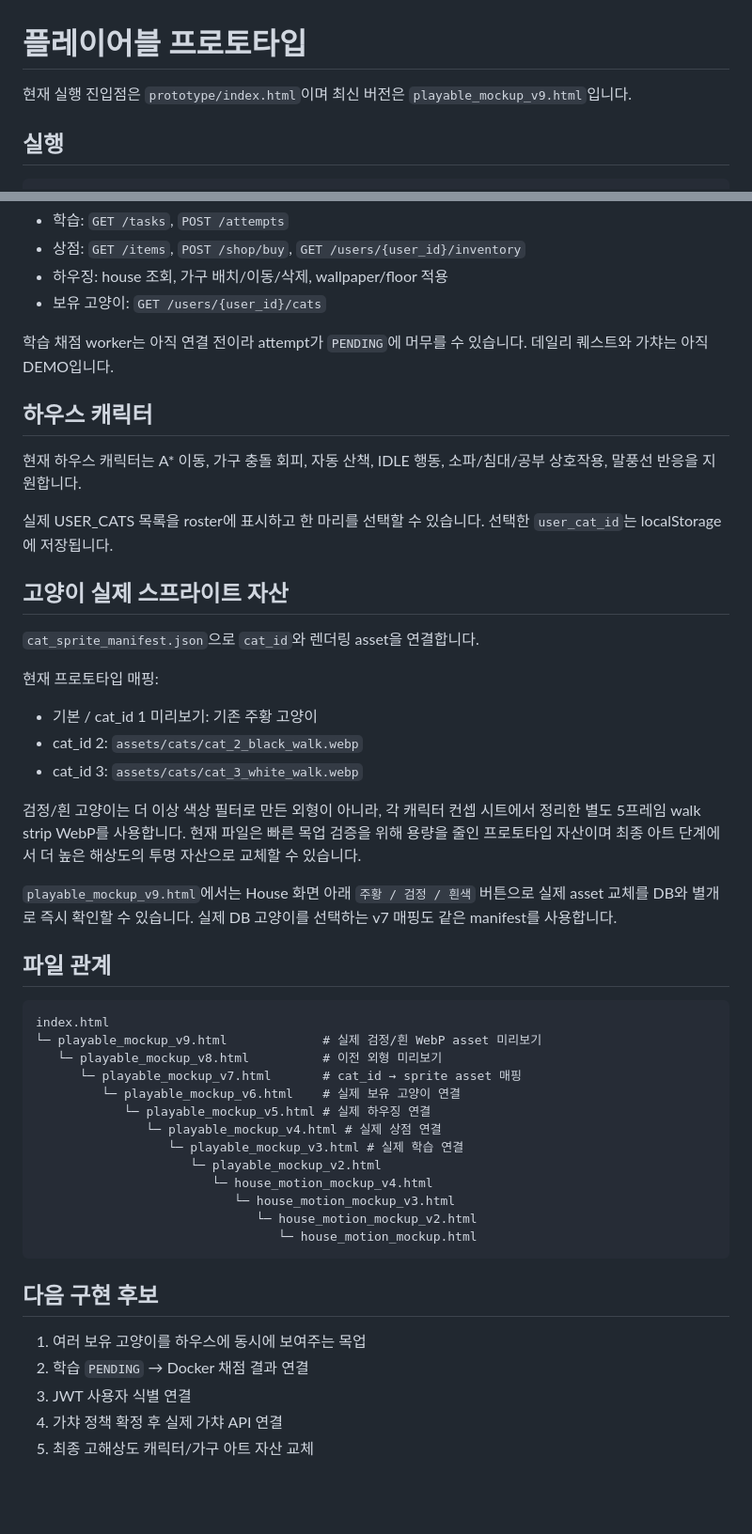
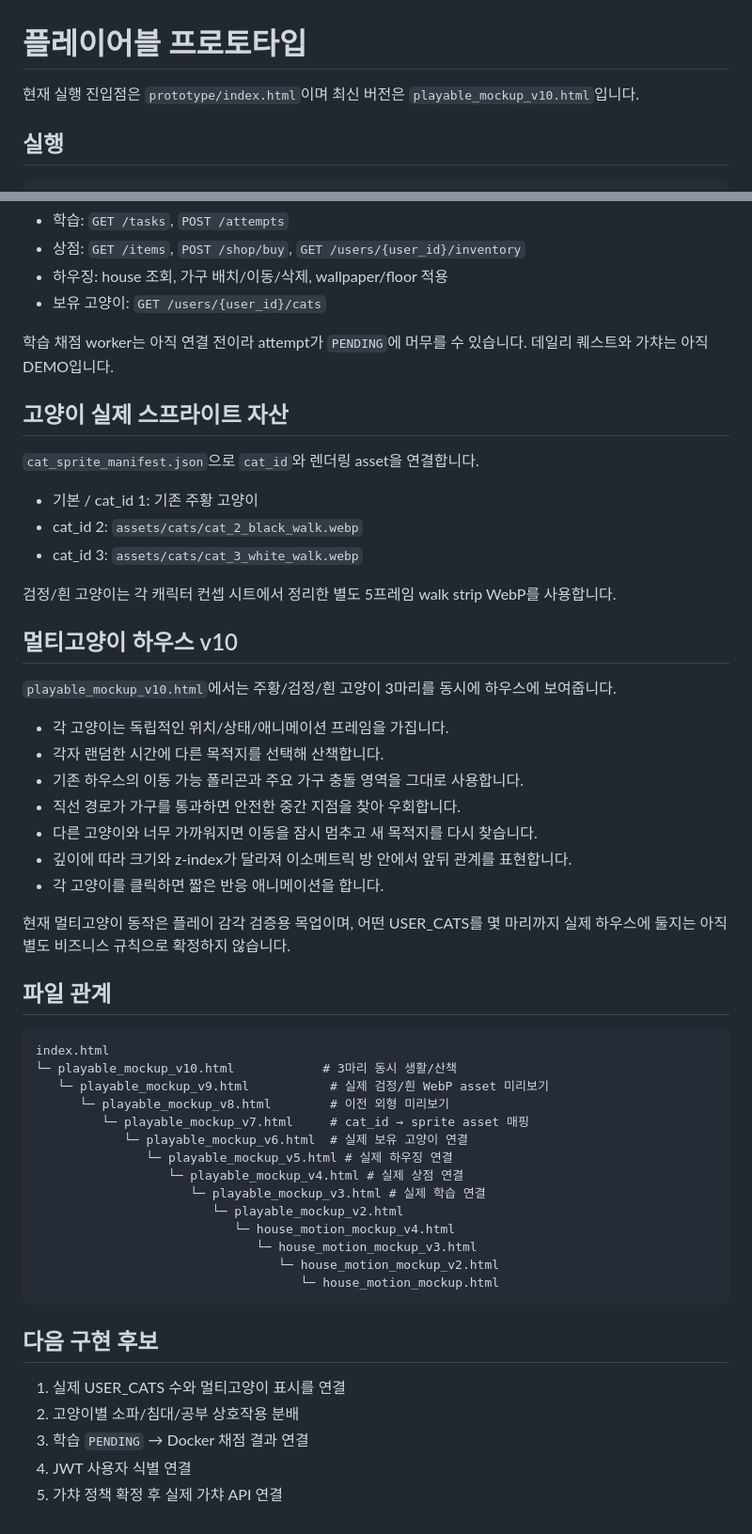
Before and after one commit to cyw0927/ax_project02_team1_cat_game, a Markdown page: prototype/README.md, 2 parts joined by grey strips. Shown at 94% size. Rendered like a GitHub page; blank space fills up the shorter version.

Commit message:
docs: document multi-cat house v10

````diff
--- a/prototype/README.md
+++ b/prototype/README.md
@@ -1,6 +1,6 @@
 # 플레이어블 프로토타입
 
-현재 실행 진입점은 `prototype/index.html`이며 최신 버전은 `playable_mockup_v9.html`입니다.
+현재 실행 진입점은 `prototype/index.html`이며 최신 버전은 `playable_mockup_v10.html`입니다.
 
 ## 실행
 
@@ -28,48 +28,53 @@ python -m http.server 5500
 
 학습 채점 worker는 아직 연결 전이라 attempt가 `PENDING`에 머무를 수 있습니다. 데일리 퀘스트와 가챠는 아직 DEMO입니다.
 
-## 하우스 캐릭터
-
-현재 하우스 캐릭터는 A* 이동, 가구 충돌 회피, 자동 산책, IDLE 행동, 소파/침대/공부 상호작용, 말풍선 반응을 지원합니다.
-
-실제 USER_CATS 목록을 roster에 표시하고 한 마리를 선택할 수 있습니다. 선택한 `user_cat_id`는 localStorage에 저장됩니다.
-
 ## 고양이 실제 스프라이트 자산
 
 `cat_sprite_manifest.json`으로 `cat_id`와 렌더링 asset을 연결합니다.
 
-현재 프로토타입 매핑:
-
-- 기본 / cat_id 1 미리보기: 기존 주황 고양이
+- 기본 / cat_id 1: 기존 주황 고양이
 - cat_id 2: `assets/cats/cat_2_black_walk.webp`
 - cat_id 3: `assets/cats/cat_3_white_walk.webp`
 
-검정/흰 고양이는 더 이상 색상 필터로 만든 외형이 아니라, 각 캐릭터 컨셉 시트에서 정리한 별도 5프레임 walk strip WebP를 사용합니다. 현재 파일은 빠른 목업 검증을 위해 용량을 줄인 프로토타입 자산이며 최종 아트 단계에서 더 높은 해상도의 투명 자산으로 교체할 수 있습니다.
+검정/흰 고양이는 각 캐릭터 컨셉 시트에서 정리한 별도 5프레임 walk strip WebP를 사용합니다.
 
-`playable_mockup_v9.html`에서는 House 화면 아래 `주황 / 검정 / 흰색` 버튼으로 실제 asset 교체를 DB와 별개로 즉시 확인할 수 있습니다. 실제 DB 고양이를 선택하는 v7 매핑도 같은 manifest를 사용합니다.
+## 멀티고양이 하우스 v10
+
+`playable_mockup_v10.html`에서는 주황/검정/흰 고양이 3마리를 동시에 하우스에 보여줍니다.
+
+- 각 고양이는 독립적인 위치/상태/애니메이션 프레임을 가집니다.
+- 각자 랜덤한 시간에 다른 목적지를 선택해 산책합니다.
+- 기존 하우스의 이동 가능 폴리곤과 주요 가구 충돌 영역을 그대로 사용합니다.
+- 직선 경로가 가구를 통과하면 안전한 중간 지점을 찾아 우회합니다.
+- 다른 고양이와 너무 가까워지면 이동을 잠시 멈추고 새 목적지를 다시 찾습니다.
+- 깊이에 따라 크기와 z-index가 달라져 이소메트릭 방 안에서 앞뒤 관계를 표현합니다.
+- 각 고양이를 클릭하면 짧은 반응 애니메이션을 합니다.
+
+현재 멀티고양이 동작은 플레이 감각 검증용 목업이며, 어떤 USER_CATS를 몇 마리까지 실제 하우스에 둘지는 아직 별도 비즈니스 규칙으로 확정하지 않습니다.
 
 ## 파일 관계
 
 ```text
 index.html
-└─ playable_mockup_v9.html             # 실제 검정/흰 WebP asset 미리보기
-   └─ playable_mockup_v8.html          # 이전 외형 미리보기
-      └─ playable_mockup_v7.html       # cat_id → sprite asset 매핑
-         └─ playable_mockup_v6.html    # 실제 보유 고양이 연결
-            └─ playable_mockup_v5.html # 실제 하우징 연결
-               └─ playable_mockup_v4.html # 실제 상점 연결
-                  └─ playable_mockup_v3.html # 실제 학습 연결
-                     └─ playable_mockup_v2.html
-                        └─ house_motion_mockup_v4.html
-                           └─ house_motion_mockup_v3.html
-                              └─ house_motion_mockup_v2.html
-                                 └─ house_motion_mockup.html
+└─ playable_mockup_v10.html            # 3마리 동시 생활/산책
+   └─ playable_mockup_v9.html           # 실제 검정/흰 WebP asset 미리보기
+      └─ playable_mockup_v8.html        # 이전 외형 미리보기
+         └─ playable_mockup_v7.html     # cat_id → sprite asset 매핑
+            └─ playable_mockup_v6.html  # 실제 보유 고양이 연결
+               └─ playable_mockup_v5.html # 실제 하우징 연결
+                  └─ playable_mockup_v4.html # 실제 상점 연결
+                     └─ playable_mockup_v3.html # 실제 학습 연결
+                        └─ playable_mockup_v2.html
+                           └─ house_motion_mockup_v4.html
+                              └─ house_motion_mockup_v3.html
+                                 └─ house_motion_mockup_v2.html
+                                    └─ house_motion_mockup.html
 ```
 
 ## 다음 구현 후보
 
-1. 여러 보유 고양이를 하우스에 동시에 보여주는 목업
-2. 학습 `PENDING` → Docker 채점 결과 연결
-3. JWT 사용자 식별 연결
-4. 가챠 정책 확정 후 실제 가챠 API 연결
-5. 최종 고해상도 캐릭터/가구 아트 자산 교체
+1. 실제 USER_CATS 수와 멀티고양이 표시를 연결
+2. 고양이별 소파/침대/공부 상호작용 분배
+3. 학습 `PENDING` → Docker 채점 결과 연결
+4. JWT 사용자 식별 연결
+5. 가챠 정책 확정 후 실제 가챠 API 연결
````
